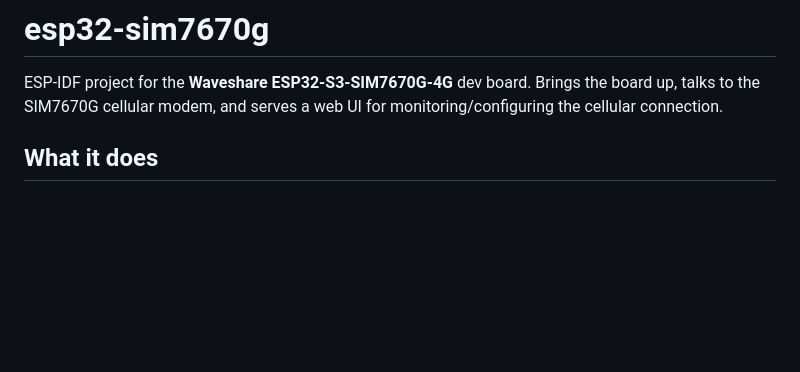
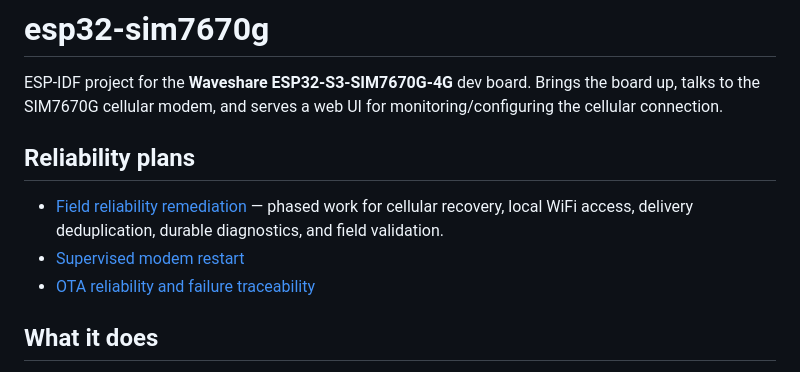
Before and after one commit to adamrunner/esp32-sim7670g, a Markdown page: README.md, the part around the change. Drawn GitHub-style; blank space fills up the shorter version.

Commit message:
Document field reliability remediation plan

```diff
--- a/README.md
+++ b/README.md
@@ -3,6 +3,14 @@
 ESP-IDF project for the **Waveshare ESP32-S3-SIM7670G-4G** dev board.
 Brings the board up, talks to the SIM7670G cellular modem, and serves a
 web UI for monitoring/configuring the cellular connection.
+
+## Reliability plans
+
+- [Field reliability remediation](docs/FIELD_RELIABILITY_REMEDIATION_PLAN.md) —
+  phased work for cellular recovery, local WiFi access, delivery
+  deduplication, durable diagnostics, and field validation.
+- [Supervised modem restart](docs/MODEM_RESTART_PLAN.md)
+- [OTA reliability and failure traceability](docs/OTA_RELIABILITY_PLAN.md)
 
 ## What it does
 
```
Also changed, not shown: docs/FIELD_RELIABILITY_REMEDIATION_PLAN.md (added, +574 -0 lines).
